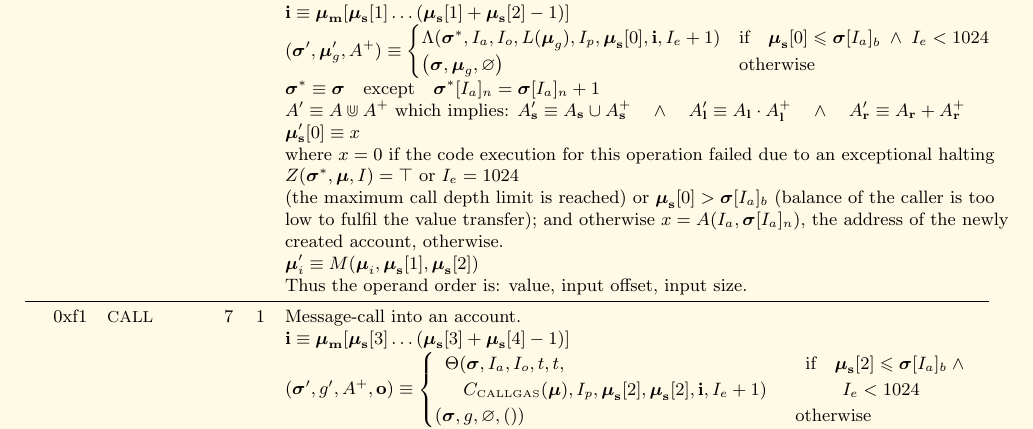
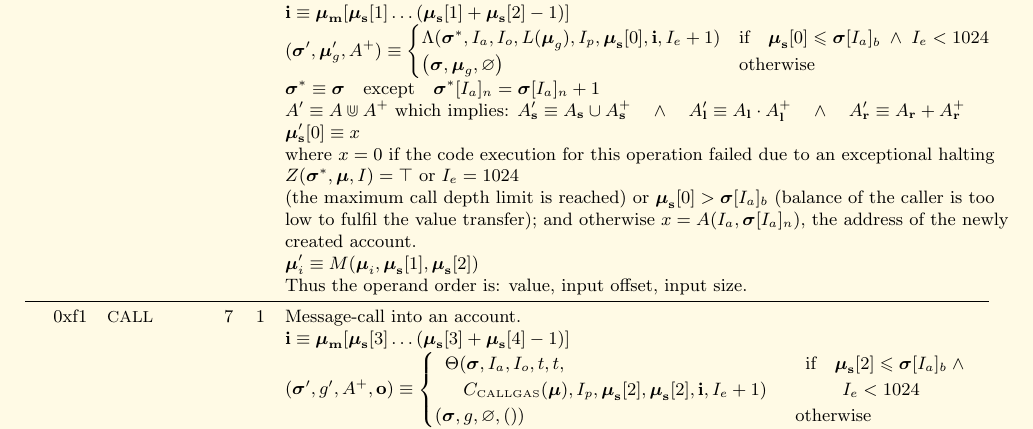
Before and after one commit to ethereum/yellowpaper, a LaTeX paper (Paper.tex): part of page 29 of 32, cut so that both start at the same text. Compiled offline with pdfLaTeX; a LaTeX package or settings file that is missing is left out.

Commit message:
Remove a duplicate `otherwise`

```diff
--- a/Paper.tex
+++ b/Paper.tex
@@ -1940,7 +1940,7 @@ R_{sclear} & \text{if} \quad \boldsymbol{\mu}_\mathbf{s}[1] = 0 \; \wedge \; \bo
 &&&& $Z(\boldsymbol{\sigma}^*, \boldsymbol{\mu}, I) = \top$ or $I_e = 1024$ \\
 &&&& (the maximum call depth limit is reached) or $\boldsymbol{\mu}_\mathbf{s}[0] > \boldsymbol{\sigma}[I_a]_b$ (balance of the caller is too \\
 &&&& low to fulfil the value transfer); and otherwise $x=A(I_a, \boldsymbol{\sigma}[I_a]_n)$, the address of the newly \\
-&&&& created account, otherwise. \\
+&&&& created account. \\
 &&&& $\boldsymbol{\mu}'_i \equiv M(\boldsymbol{\mu}_i, \boldsymbol{\mu}_\mathbf{s}[1], \boldsymbol{\mu}_\mathbf{s}[2])$ \\
 &&&& Thus the operand order is: value, input offset, input size. \\
 \midrule
```
